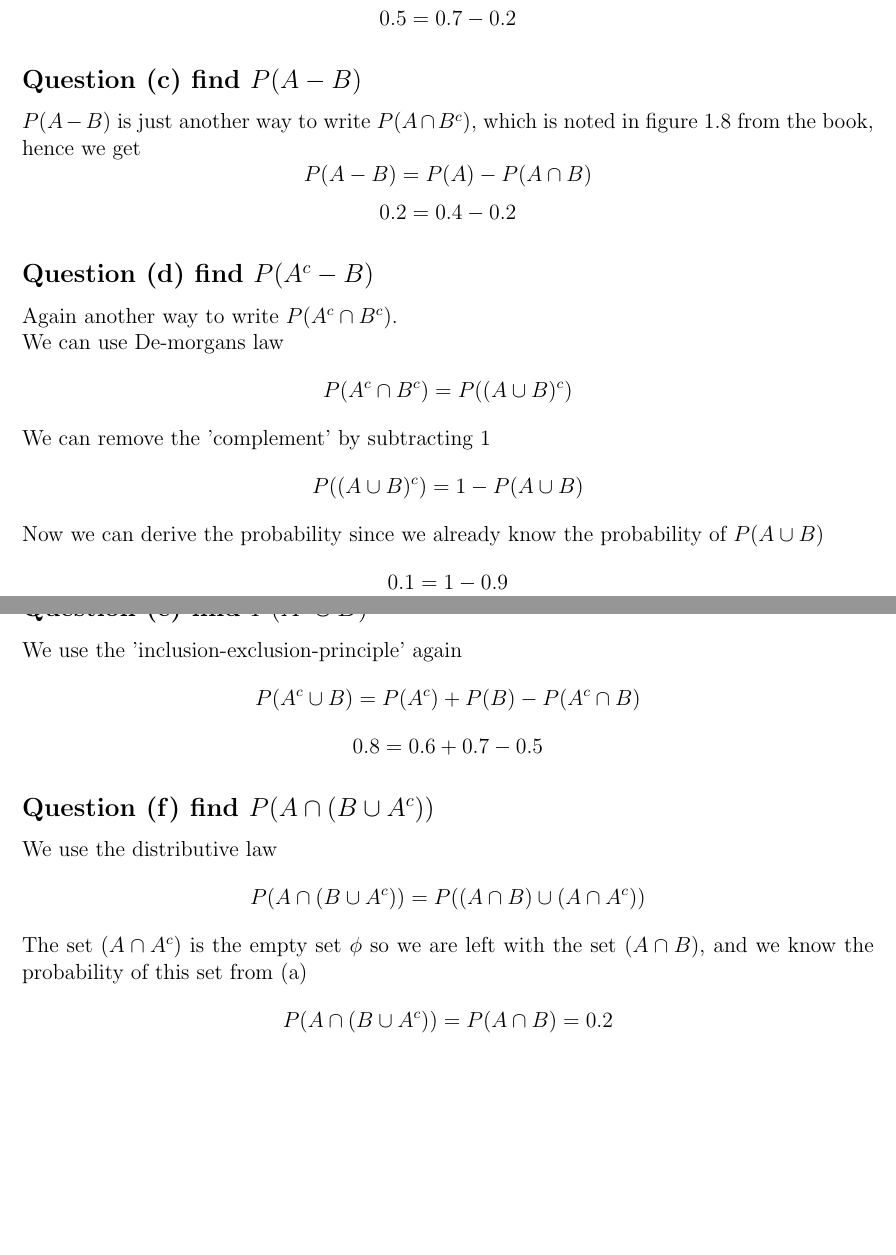
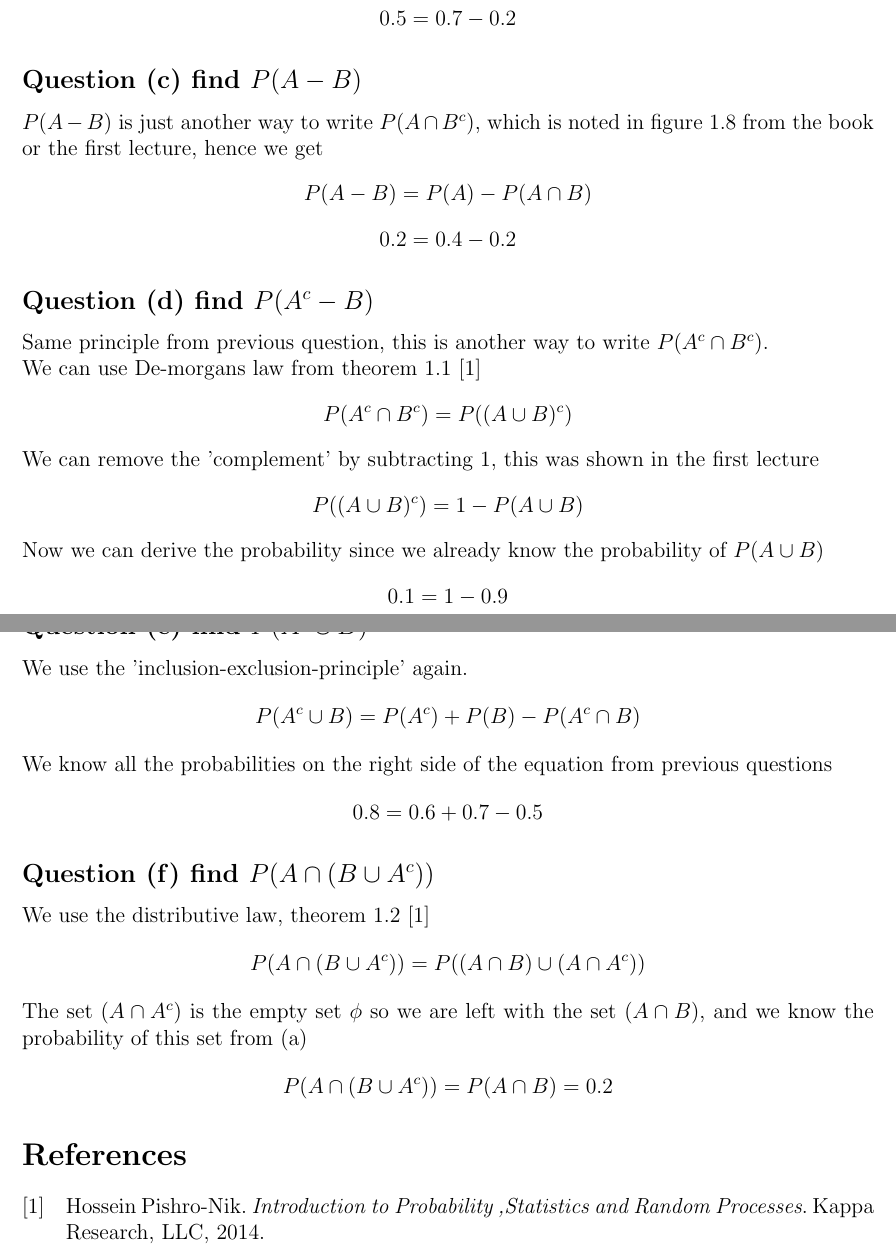
Before and after one commit to snetrolden/LaTeX, a LaTeX document (ISS/Aflevering 1/main.tex): two parts of pages 2 and 3 of 3, joined at a grey line, cut so that both start at the same text, the shorter picture padded with empty space. Compiled offline with pdfLaTeX.

Commit message:
Made small changes to handin 1 and updated the reference list

```diff
--- a/ISS/Aflevering 1/main.tex
+++ b/ISS/Aflevering 1/main.tex
@@ -120,7 +121,7 @@ P(A^c \cap B) = P(B) - P(A \cap B)
 
 
 \subsection*{Question (c) find $P(A -B)$}
-$P(A - B)$ is just another way to write $P(A \cap B^c)$, which is noted in figure 1.8 from the book,
+$P(A - B)$ is just another way to write $P(A \cap B^c)$, which is noted in figure 1.8 from the book or the first lecture,
 hence we get
 \[
 P(A-B) = P(A) - P(A\cap B)
@@ -130,12 +131,12 @@ P(A-B) = P(A) - P(A\cap B)
 \]
 
 \subsection*{Question (d) find $P(A^c - B)$}
-Again another way to write $P(A^c \cap B^c)$.\\
-We can use De-morgans law
+Same principle from previous question, this is another way to write $P(A^c \cap B^c)$.\\
+We can use De-morgans law from theorem 1.1 \cite{STAT}
 \[
 P(A^c \cap B^c) = P((A\cup B)^c)
 \]
-We can remove the 'complement' by subtracting 1
+We can remove the 'complement' by subtracting 1, this was shown in the first lecture
 \[
 P((A\cup B)^c) = 1- P(A \cup B)
 \]
@@ -145,10 +146,11 @@ Now we can derive the probability since we already know the probability of $P(A
 \]
 
 \subsection*{Question (e) find $P(A^c \cup B)$}
-We use the 'inclusion-exclusion-principle' again
+We use the 'inclusion-exclusion-principle' again.
 \[
 P(A^c \cup B) = P(A^c) + P(B) - P(A^c \cap B)
 \]
+We know all the probabilities on the right side of the equation from previous questions
 \[
 0.8 = 0.6 + 0.7 - 0.5
 \]
@@ -158,7 +160,7 @@ P(A^c \cup B) = P(A^c) + P(B) - P(A^c \cap B)
 
 
 \subsection*{Question (f) find $P(A \cap(B\cup A^c))$}
-We use the distributive law
+We use the distributive law, theorem 1.2 \cite{STAT}
 \[
 P(A \cap(B\cup A^c)) = P((A\cap B) \cup (A\cap A^c))
 \]
```
Also changed, not shown: ISS/Aflevering 1/references.bib (+7 -0 lines), ISS/Aflevering 1/main.bbl, ISS/Aflevering 1/main.pdf, ISS/Aflevering 1/main.tex (3 more changed lines), 7 other files.
